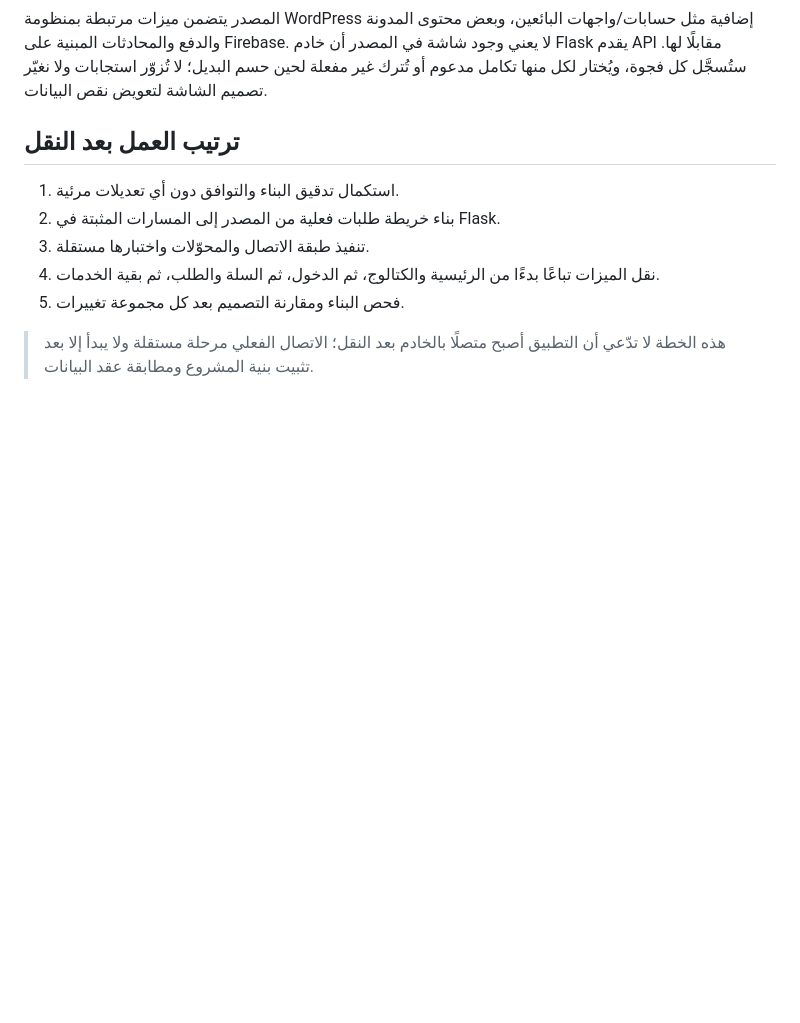
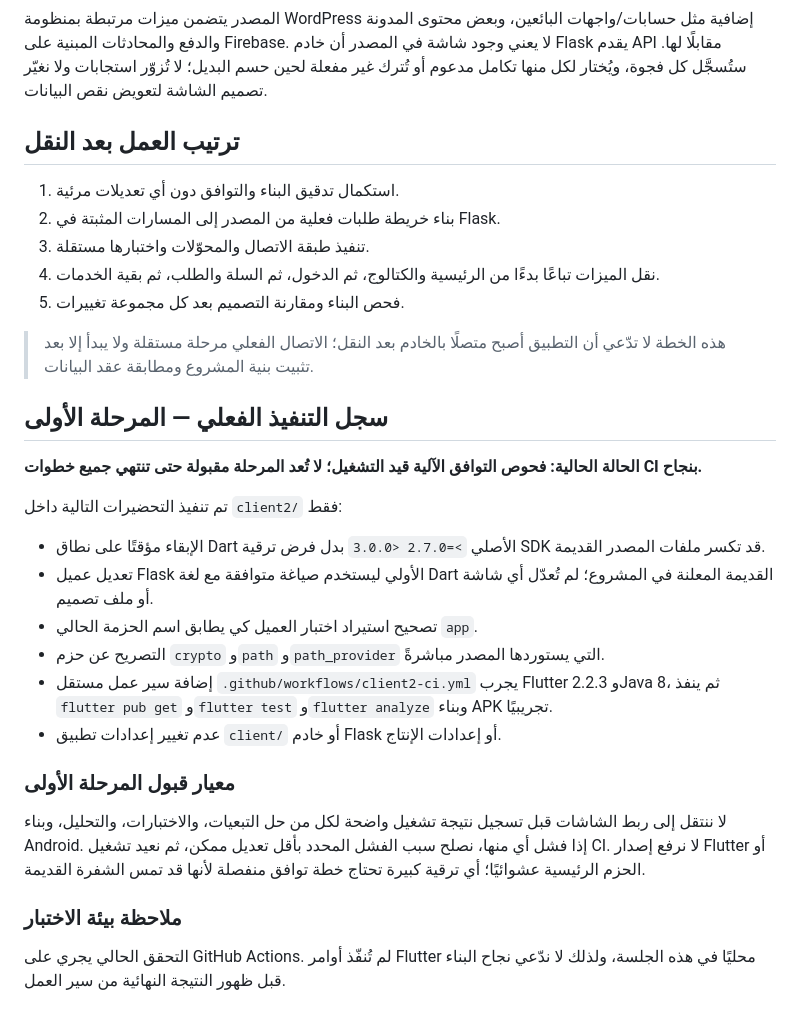
Before and after one commit to zydan25/altakhfidalsh, a Markdown page: client2/PLAN_AR.md, the part around the change. Rendered like a GitHub page; blank space fills up the shorter version.

Commit message:
docs(client2): record phase one compatibility work

```diff
--- a/client2/PLAN_AR.md
+++ b/client2/PLAN_AR.md
@@ -155,3 +155,25 @@
 5. فحص البناء ومقارنة التصميم بعد كل مجموعة تغييرات.
 
 > هذه الخطة لا تدّعي أن التطبيق أصبح متصلًا بالخادم بعد النقل؛ الاتصال الفعلي مرحلة مستقلة ولا يبدأ إلا بعد تثبيت بنية المشروع ومطابقة عقد البيانات.
+
+
+## سجل التنفيذ الفعلي — المرحلة الأولى
+
+**الحالة الحالية: فحوص التوافق الآلية قيد التشغيل؛ لا تُعد المرحلة مقبولة حتى تنتهي جميع خطوات CI بنجاح.**
+
+تم تنفيذ التحضيرات التالية داخل `client2/` فقط:
+
+- الإبقاء مؤقتًا على نطاق Dart الأصلي `>=2.7.0 <3.0.0` بدل فرض ترقية SDK قد تكسر ملفات المصدر القديمة.
+- تعديل عميل Flask الأولي ليستخدم صياغة متوافقة مع لغة Dart القديمة المعلنة في المشروع؛ لم تُعدّل أي شاشة أو ملف تصميم.
+- تصحيح استيراد اختبار العميل كي يطابق اسم الحزمة الحالي `app`.
+- التصريح عن حزم `crypto` و`path` و`path_provider` التي يستوردها المصدر مباشرةً.
+- إضافة سير عمل مستقل `.github/workflows/client2-ci.yml` يجرب Flutter 2.2.3 وJava 8، ثم ينفذ `flutter pub get` و`flutter test` و`flutter analyze` وبناء APK تجريبيًا.
+- عدم تغيير إعدادات تطبيق `client/` أو خادم Flask أو إعدادات الإنتاج.
+
+### معيار قبول المرحلة الأولى
+
+لا ننتقل إلى ربط الشاشات قبل تسجيل نتيجة تشغيل واضحة لكل من حل التبعيات، والاختبارات، والتحليل، وبناء Android. إذا فشل أي منها، نصلح سبب الفشل المحدد بأقل تعديل ممكن، ثم نعيد تشغيل CI. لا نرفع إصدار Flutter أو الحزم الرئيسية عشوائيًا؛ أي ترقية كبيرة تحتاج خطة توافق منفصلة لأنها قد تمس الشفرة القديمة.
+
+### ملاحظة بيئة الاختبار
+
+التحقق الحالي يجري على GitHub Actions. لم تُنفّذ أوامر Flutter محليًا في هذه الجلسة، ولذلك لا ندّعي نجاح البناء قبل ظهور النتيجة النهائية من سير العمل.
```
